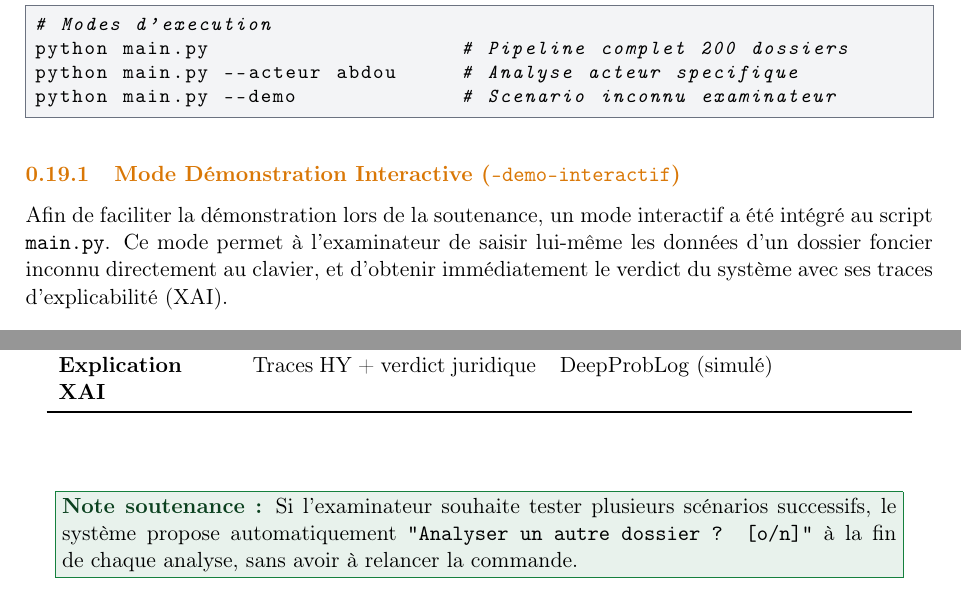
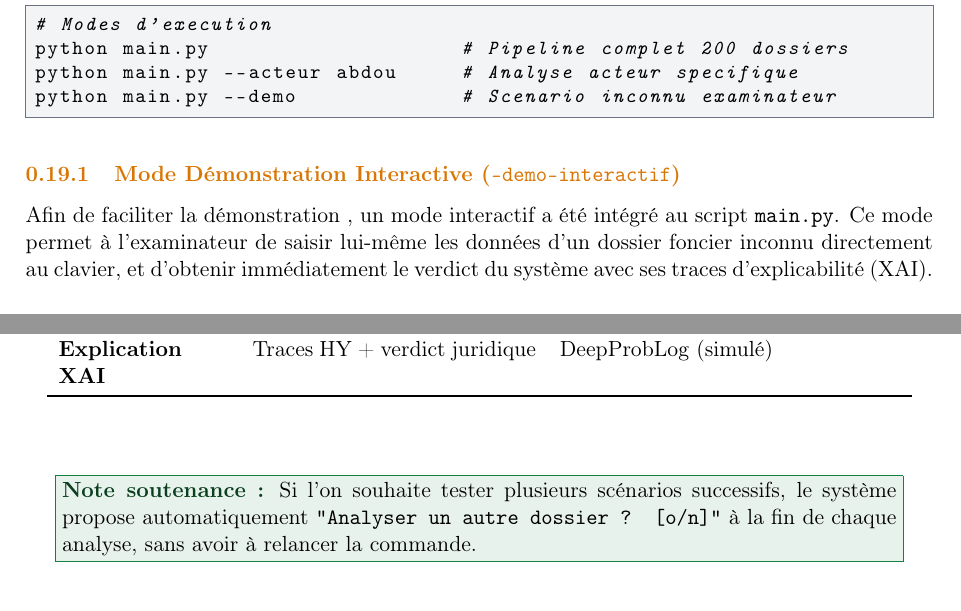
Before and after one commit to Sawadogo57/landguard-neuro-symbolic, a LaTeX document (rapport/rapport.tex): two parts of pages 12 and 15 of 24, joined at a grey line, cut so that both start at the same text. Compiled offline with pdfLaTeX.

Commit message:
feat: nouvelle mise à jour

```diff
--- a/rapport/rapport.tex
+++ b/rapport/rapport.tex
@@ -548,7 +548,7 @@ python main.py --demo             # Scenario inconnu examinateur
 % ============================================================
 \subsection{Mode Démonstration Interactive (\texttt{--demo-interactif})}
 
-Afin de faciliter la démonstration lors de la soutenance, un mode interactif
+Afin de faciliter la démonstration , un mode interactif
 a été intégré au script \texttt{main.py}. Ce mode permet à l'examinateur de
 saisir lui-même les données d'un dossier foncier inconnu directement au
 clavier, et d'obtenir immédiatement le verdict du système avec ses traces
@@ -730,7 +730,7 @@ Explication XAI & Traces HY + verdict juridique & DeepProbLog (simulé) \\
 \begin{center}
 \fcolorbox{green}{green!10}{\parbox{0.92\textwidth}{
 \textbf{\color{green!50!black} Note soutenance :}
-Si l'examinateur souhaite tester plusieurs scénarios successifs, le système
+Si l'on souhaite tester plusieurs scénarios successifs, le système
 propose automatiquement \texttt{"Analyser un autre dossier ? [o/n]"} à la
 fin de chaque analyse, sans avoir à relancer la commande.
 }}
```
Also changed, not shown: LandGuard_DL_Diagramme .pdf (added), README.md, diagramme_concepts.pdf (deleted), rapport/rapport.pdf, rapport/rapport.tex (2 more changed lines), 2 other files.
